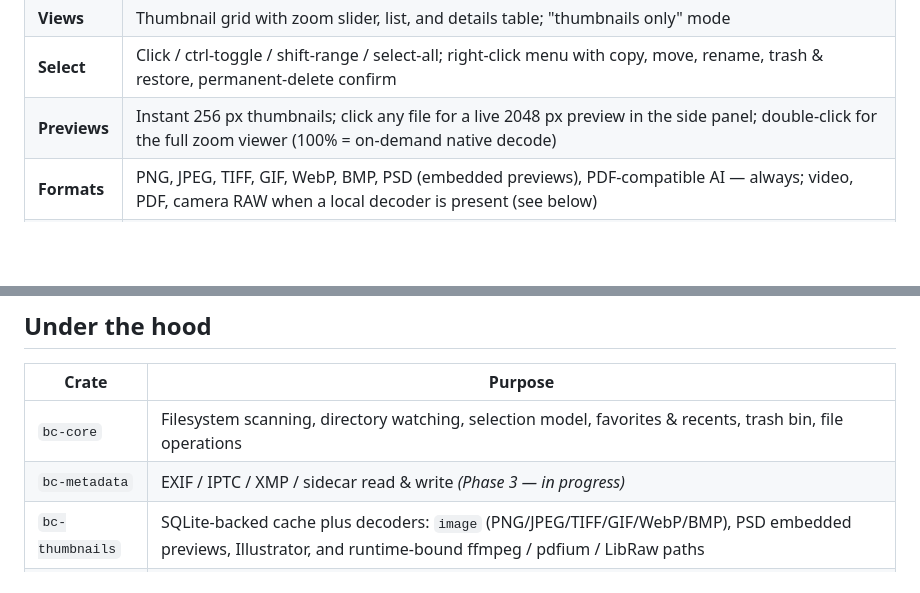
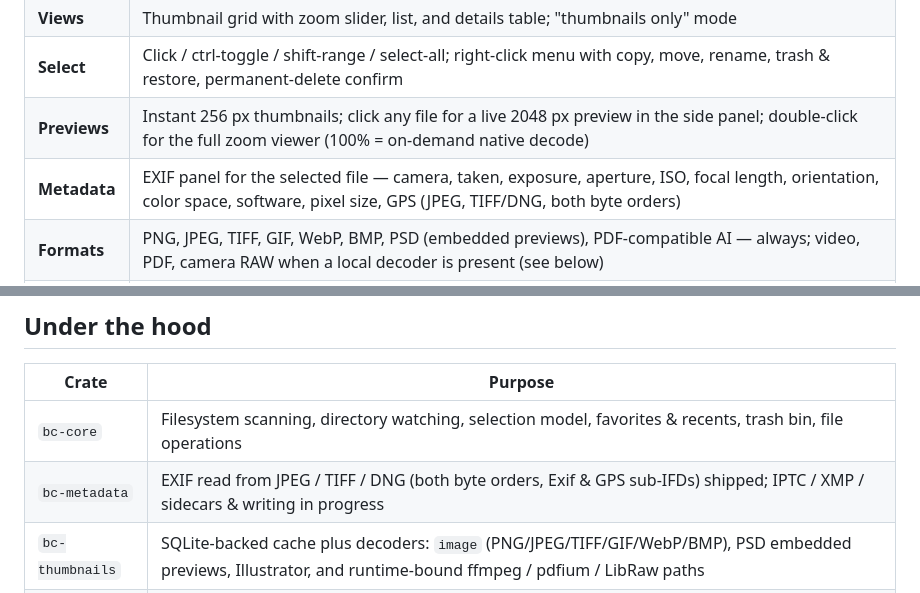
Before and after one commit to cmspeedau/BridgeCraft, a Markdown page: README.md, 2 parts joined by grey strips. Drawn GitHub-style; blank space fills up the shorter version.

```diff
--- a/README.md
+++ b/README.md
@@ -26,6 +26,7 @@ A clean-room, from-scratch asset browser inspired by the workflows of classic di
 | **Views** | Thumbnail grid with zoom slider, list, and details table; "thumbnails only" mode |
 | **Select** | Click / ctrl-toggle / shift-range / select-all; right-click menu with copy, move, rename, trash & restore, permanent-delete confirm |
 | **Previews** | Instant 256 px thumbnails; click any file for a live 2048 px preview in the side panel; double-click for the full zoom viewer (100% = on-demand native decode) |
+| **Metadata** | EXIF panel for the selected file — camera, taken, exposure, aperture, ISO, focal length, orientation, color space, software, pixel size, GPS (JPEG, TIFF/DNG, both byte orders) |
 | **Formats** | PNG, JPEG, TIFF, GIF, WebP, BMP, PSD (embedded previews), PDF-compatible AI — always; video, PDF, camera RAW when a local decoder is present (see below) |
 | **Speed** | SQLite thumbnail cache keyed by `(path, size-tier)`, invalidated on file change; virtualized grid; background decode worker |
 | **Live** | Watched folders auto-refresh; cache survives restarts; `--rebuild-cache` CLI for batch warm-up |
@@ -49,7 +50,7 @@ The zoom viewer escalates through three quality tiers: the grid thumbnail, a cac
 | Crate | Purpose |
 |---|---|
 | `bc-core` | Filesystem scanning, directory watching, selection model, favorites & recents, trash bin, file operations |
-| `bc-metadata` | EXIF / IPTC / XMP / sidecar read & write *(Phase 3 — in progress)* |
+| `bc-metadata` | EXIF read from JPEG / TIFF / DNG (both byte orders, Exif & GPS sub-IFDs) shipped; IPTC / XMP / sidecars & writing in progress |
 | `bc-thumbnails` | SQLite-backed cache plus decoders: `image` (PNG/JPEG/TIFF/GIF/WebP/BMP), PSD embedded previews, Illustrator, and runtime-bound ffmpeg / pdfium / LibRaw paths |
 | `bc-ui` | egui/eframe frontend: the workspace above, virtualized grids, the zoom viewer |
 
```
Also changed, not shown: other parts of README.md (+1 -1 lines), ROADMAP.md (+4 -3 lines), docs/screenshots/workspace.png.
